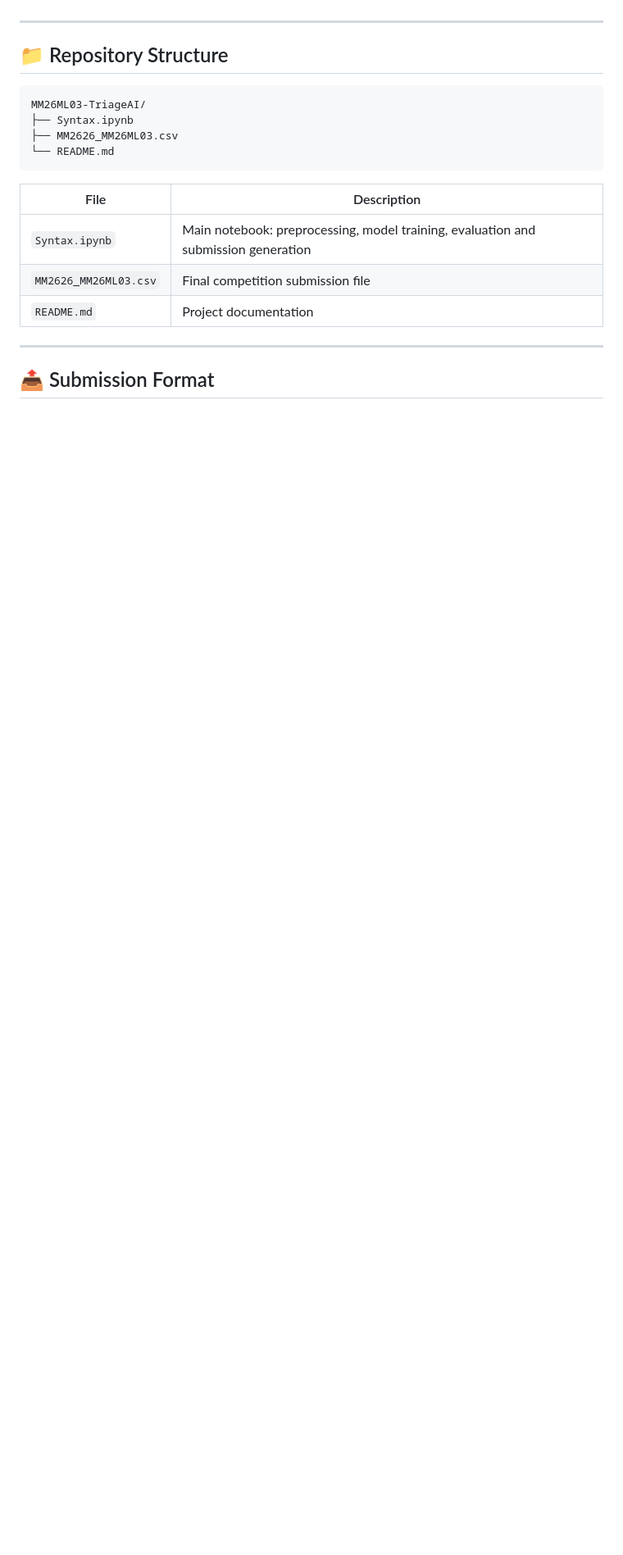
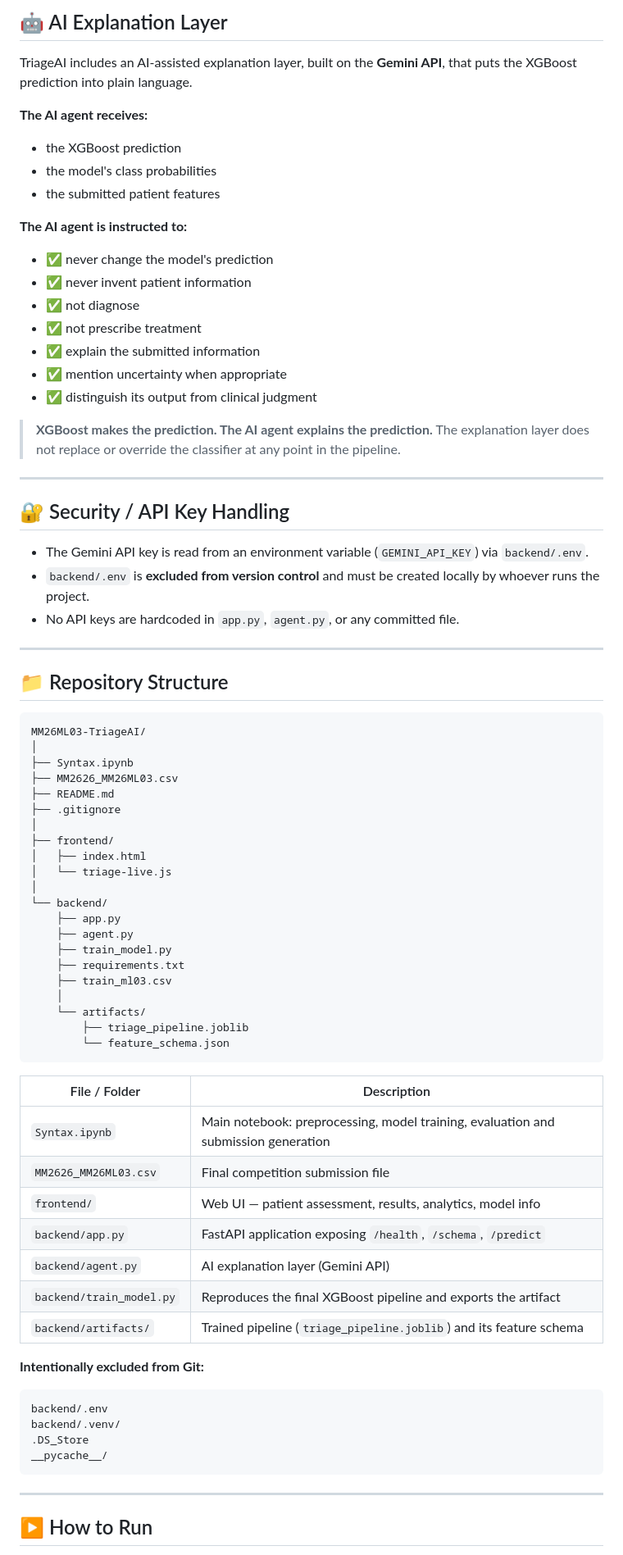
Before and after one commit to Drax1045/MM26ML03-TriageAI, a Markdown page: README.md, the part around one of its changes. Shown at 82% size. Rendered like a GitHub page; blank space fills up the shorter version.

````diff
--- a/README.md
+++ b/README.md
@@ -242,3 +291,30 @@ Important XGBoost features included:
+## 🤖 AI Explanation Layer
+
+TriageAI includes an AI-assisted explanation layer, built on the **Gemini API**, that puts the XGBoost prediction into plain language.
+
+**The AI agent receives:**
+- the XGBoost prediction
+- the model's class probabilities
+- the submitted patient features
+
+**The AI agent is instructed to:**
+- ✅ never change the model's prediction
+- ✅ never invent patient information
+- ✅ not diagnose
+- ✅ not prescribe treatment
+- ✅ explain the submitted information
+- ✅ mention uncertainty when appropriate
+- ✅ distinguish its output from clinical judgment
+
+> **XGBoost makes the prediction. The AI agent explains the prediction.** The explanation layer does not replace or override the classifier at any point in the pipeline.
+
+---
+
+## 🔐 Security / API Key Handling
+
+- The Gemini API key is read from an environment variable (`GEMINI_API_KEY`) via `backend/.env`.
+- `backend/.env` is **excluded from version control** and must be created locally by whoever runs the project.
+- No API keys are hardcoded in `app.py`, `agent.py`, or any committed file.
 
 ---
 
@@ -246,18 +322,48 @@ Important XGBoost features included:
 
 ```text
 MM26ML03-TriageAI/
+│
 ├── Syntax.ipynb
 ├── MM2626_MM26ML03.csv
-└── README.md
+├── README.md
+├── .gitignore
+│
+├── frontend/
+│   ├── index.html
+│   └── triage-live.js
+│
+└── backend/
+    ├── app.py
+    ├── agent.py
+    ├── train_model.py
+    ├── requirements.txt
+    ├── train_ml03.csv
+    │
+    └── artifacts/
+        ├── triage_pipeline.joblib
+        └── feature_schema.json
 ```
 
-| File | Description |
+| File / Folder | Description |
 |---|---|
 | `Syntax.ipynb` | Main notebook: preprocessing, model training, evaluation and submission generation |
 | `MM2626_MM26ML03.csv` | Final competition submission file |
-| `README.md` | Project documentation |
+| `frontend/` | Web UI — patient assessment, results, analytics, model info |
+| `backend/app.py` | FastAPI application exposing `/health`, `/schema`, `/predict` |
+| `backend/agent.py` | AI explanation layer (Gemini API) |
+| `backend/train_model.py` | Reproduces the final XGBoost pipeline and exports the artifact |
+| `backend/artifacts/` | Trained pipeline (`triage_pipeline.joblib`) and its feature schema |
+
+**Intentionally excluded from Git:**
+
+```text
+backend/.env
+backend/.venv/
+.DS_Store
+__pycache__/
+```
 
 ---
 
-## 📤 Submission Format
+## ▶️ How to Run
 
````
Also changed, not shown: other parts of README.md (+189 -93 lines).
